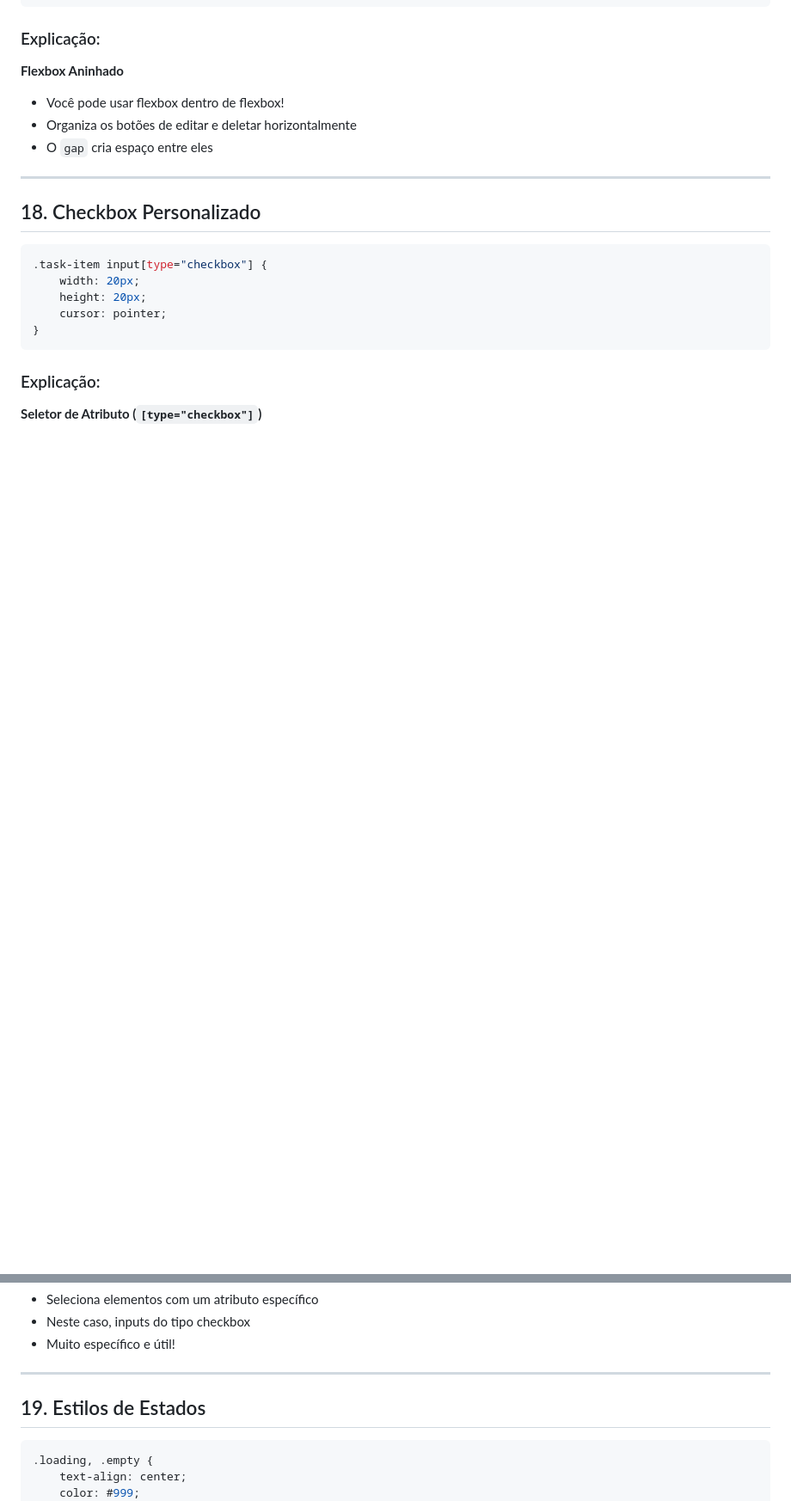
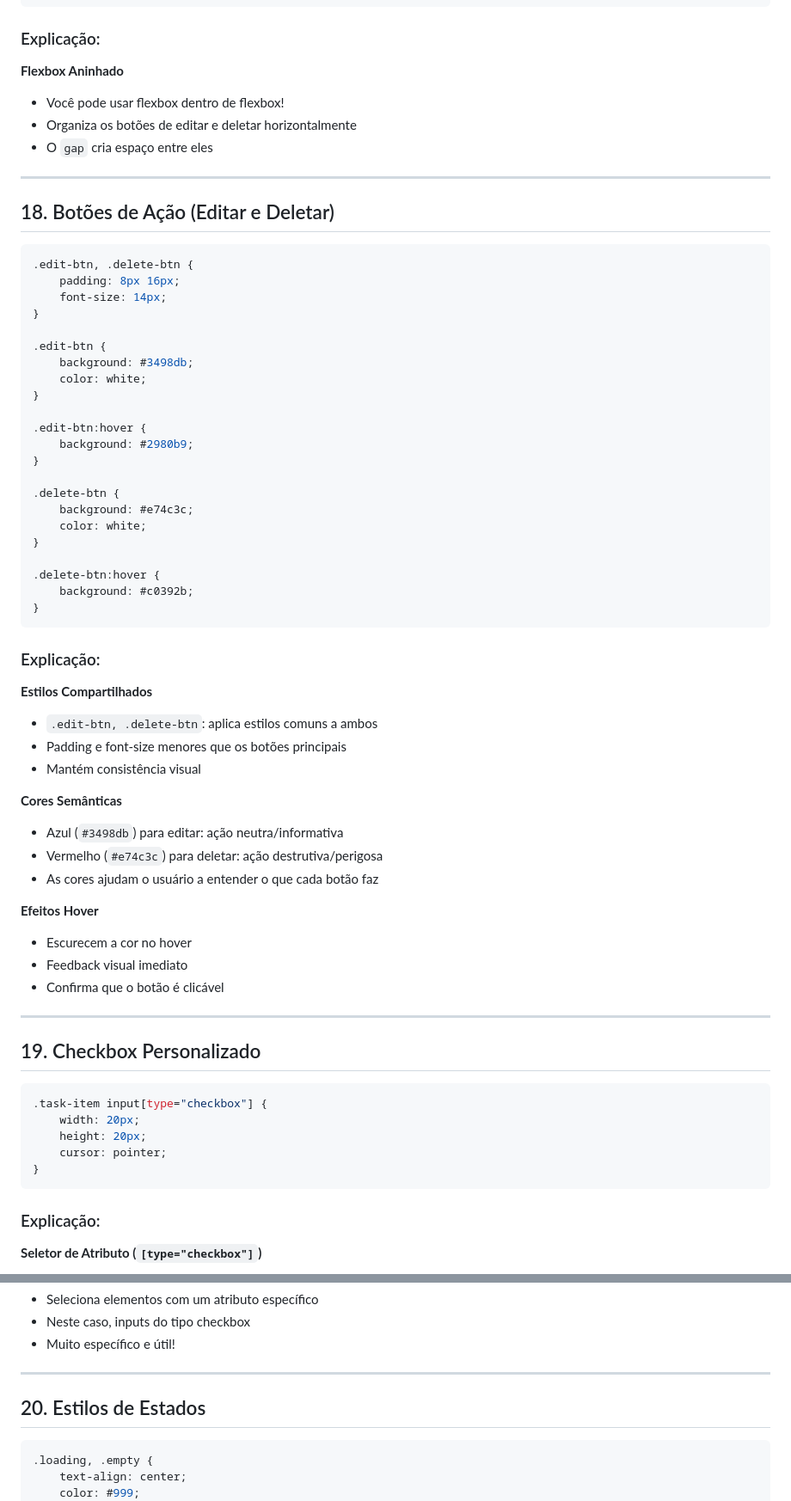
Before and after one commit to leonardo-minora/edtech-consumindo-api, a Markdown page: css.md, 2 parts joined by grey strips. Shown at 86% size. GitHub-like rendering; blank space fills up the shorter version.

Commit message:
Address code review feedback: add missing button styles and improve explanations
Co-authored-by: leonardo-minora <947801+leonardo-minora@users.noreply.github.com>

````diff
--- a/css.md
+++ b/css.md
@@ -454,7 +463,53 @@ button {
 
 ---
 
-## 18. Checkbox Personalizado
+## 18. Botões de Ação (Editar e Deletar)
+
+```css
+.edit-btn, .delete-btn {
+    padding: 8px 16px;
+    font-size: 14px;
+}
+
+.edit-btn {
+    background: #3498db;
+    color: white;
+}
+
+.edit-btn:hover {
+    background: #2980b9;
+}
+
+.delete-btn {
+    background: #e74c3c;
+    color: white;
+}
+
+.delete-btn:hover {
+    background: #c0392b;
+}
+```
+
+### Explicação:
+
+**Estilos Compartilhados**
+- `.edit-btn, .delete-btn`: aplica estilos comuns a ambos
+- Padding e font-size menores que os botões principais
+- Mantém consistência visual
+
+**Cores Semânticas**
+- Azul (`#3498db`) para editar: ação neutra/informativa
+- Vermelho (`#e74c3c`) para deletar: ação destrutiva/perigosa
+- As cores ajudam o usuário a entender o que cada botão faz
+
+**Efeitos Hover**
+- Escurecem a cor no hover
+- Feedback visual imediato
+- Confirma que o botão é clicável
+
+---
+
+## 19. Checkbox Personalizado
 
 ```css
 .task-item input[type="checkbox"] {
@@ -473,7 +528,7 @@ button {
 
 ---
 
-## 19. Estilos de Estados
+## 20. Estilos de Estados
 
 ```css
 .loading, .empty {
````
Also changed, not shown: other parts of css.md (+14 -5 lines).
